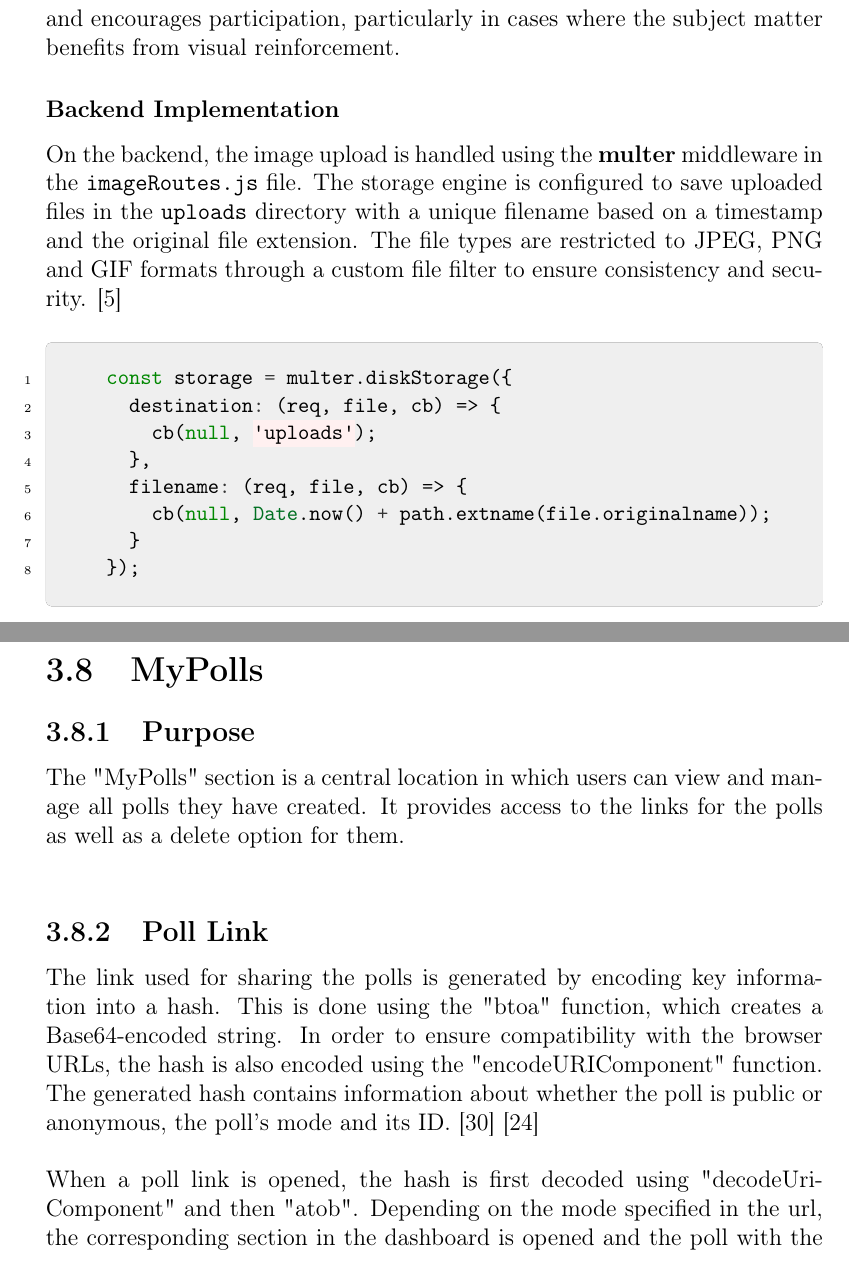
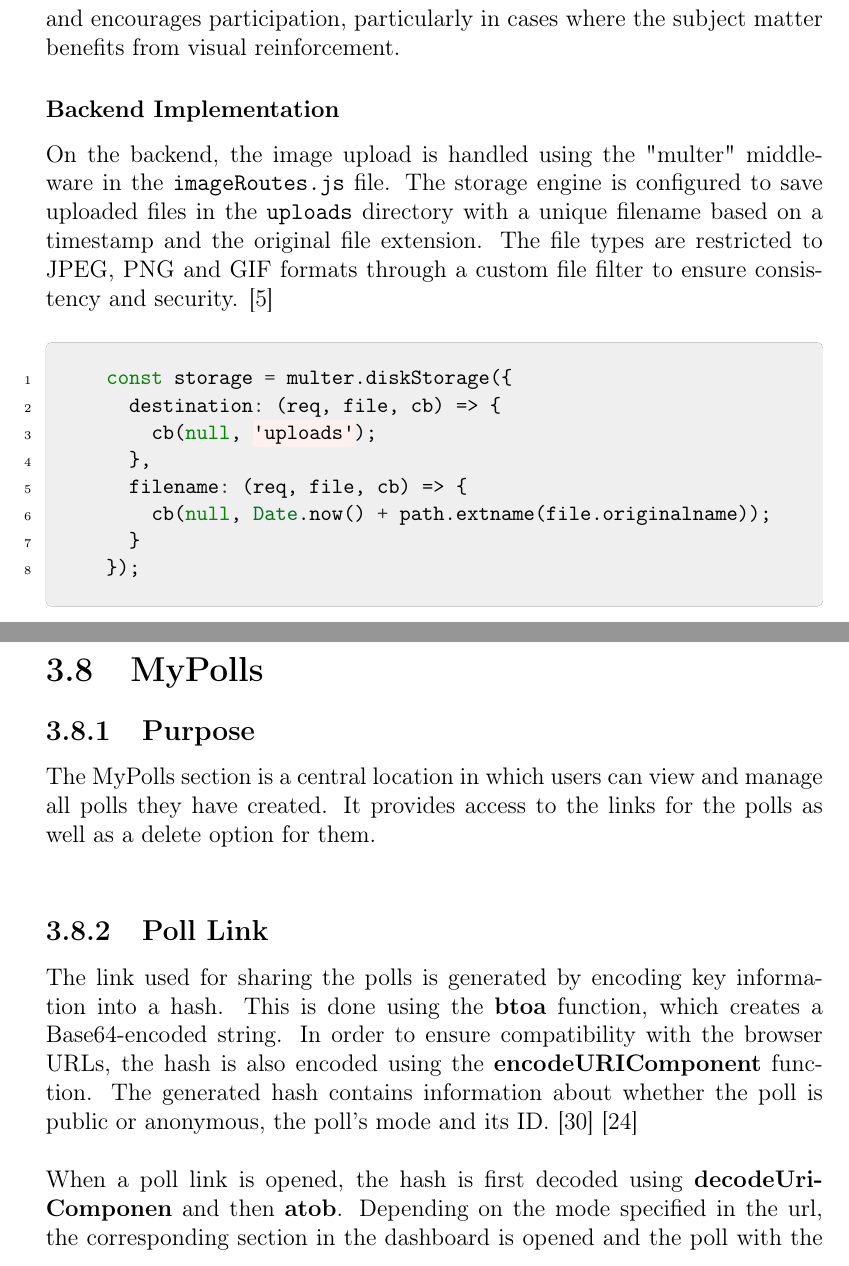
Before and after one commit to Max-Hierzer/Documentation-Diplomarbeit, a LaTeX thesis (latex/main.tex): two parts of pages 35 and 51 of 71 before the commit and two parts of pages 35 and 51 of 70 after it, joined at a grey line, cut so that both start at the same text. The pictures show the PDF file latex/main.pdf that the author committed with the source.

Commit message:
finished first check for highlighting

```diff
--- a/latex/main.tex
+++ b/latex/main.tex
@@ -785,11 +785,11 @@ The processed data is then converted into a structured CSV format using the json
 
 \section{MyPolls}
 \subsection{Purpose}
-The "MyPolls" section is a central location in which users can view and manage all polls they have created. It provides access to the links for the polls as well as a delete option for them. \\
+The MyPolls section is a central location in which users can view and manage all polls they have created. It provides access to the links for the polls as well as a delete option for them. \\
 \subsection{Poll Link}
-The link used for sharing the polls is generated by encoding key information into a hash. This is done using the "btoa" function, which creates a Base64-encoded string. In order to ensure compatibility with the browser URLs, the hash is also encoded using the "encodeURIComponent" function. The generated hash contains information about whether the poll is public or anonymous, the poll's mode and its ID. \parencite{mdn-btoa} \parencite{mdn-encodeUriComponent}\\\\
-When a poll link is opened, the hash is first decoded using "decodeUriComponent" and then "atob". Depending on the mode specified in the url, the corresponding section in the dashboard is opened and the poll with the matching ID is loaded. Should the poll ID not exist in this specific mode, or in general, the system still opens the correct mode but in the default state without any poll selected. \parencite{mdn-atob} \parencite{mdn-decodeUriComponent}\\\\
-To make sharing of the Surveys easier, a QR code generation was implemented. This was done using the React component "qrcode.react" which requires the link to the poll. \parencite{qrcode} \\
+The link used for sharing the polls is generated by encoding key information into a hash. This is done using the \textbf{btoa} function, which creates a Base64-encoded string. In order to ensure compatibility with the browser URLs, the hash is also encoded using the \textbf{encodeURIComponent} function. The generated hash contains information about whether the poll is public or anonymous, the poll's mode and its ID. \parencite{mdn-btoa} \parencite{mdn-encodeUriComponent}\\\\
+When a poll link is opened, the hash is first decoded using \textbf{decodeUriComponen} and then \textbf{atob}. Depending on the mode specified in the url, the corresponding section in the dashboard is opened and the poll with the matching ID is loaded. Should the poll ID not exist in this specific mode, or in general, the system still opens the correct mode but in the default state without any poll selected. \parencite{mdn-atob} \parencite{mdn-decodeUriComponent}\\\\
+To make sharing of the surveys easier, a QR-code generation was implemented. This was done using the React component "qrcode.react" which requires the link to the poll. \parencite{qrcode} \\
 \subsection{Delete Polls}
 The deletion of polls is crucial for two main reasons: first, to ensure that all associated data of a survey can be safely removed when necessary and second, to determine when a poll is still eligible for deletion. In this case, the deletion of polls is strictly limited to those that have not yet received any user votes. \\ \\
 This constraint ensures the integrity of the data and avoids loss of user-generated information, which could distort statistical analysis or transparency within the system.\\ \\
@@ -835,13 +835,13 @@ Using Sequelize’s transaction mechanism not only helps to avoid data inconsist
 
 \section{Accessibility}
 \subsection{Tooltips}
-To enhance the usability and user experience of the application, tooltips were integrated into all input fields, providing users with contextual guidance and reducing the likelihood of input errors. For this purpose, the React library \textbf{react-tooltips} was utilized, offering a high degree of customizability in both design and behavior. This allowed for the implementation of consistent and informative tooltip elements throughout the interface. \parencite{tooltips} \\ \\
-Each from element is assigned a unique \textbf{data-tool-id}, which serves as a reference key within the central \textbf{Tooltips.js} configuration file. This file defines the content, styling, and interaction logic for each tooltip, ensuring that the visual presentation and timing behavior are consistent across the application. To prevent the tooltips from becoming distracting during regular use, a delay of 1500 milliseconds was introduced before displaying the tooltip on hover.\\ \\
+To enhance the usability and user experience of the application, tooltips were integrated into all input fields, providing users with contextual guidance and reducing the likelihood of input errors. For this purpose, the React library "react-tooltips" was utilized, offering a high degree of customizability in both design and behavior. This allowed for the implementation of consistent and informative tooltip elements throughout the interface. \parencite{tooltips} \\ \\
+Each from element is assigned a unique \textit{data-tool-id}, which serves as a reference key within the central \texttt{Tooltips.js} configuration file. This file defines the content, styling, and interaction logic for each tooltip, ensuring that the visual presentation and timing behavior are consistent across the application. To prevent the tooltips from becoming distracting during regular use, a delay of 1500 milliseconds was introduced before displaying the tooltip on hover.\\ \\
 The overall purpose of this component was, to improve the intuitiveness of the application, especially for first-time users or those unfamiliar with specific input requirements. \\ \\
 \section{Styling}
 \subsection{General styling}
-At the beginning of the development process, a rough design was implemented to help visualize the overall concept of the future application. In order to maintain a clean and organized project structure, general styling files such as App.css, dashboard.css, voting.css, and others were placed within a dedicated styles directory.\\\\
-The official styling of the application was done later in the making process, because only then it was demanded by the customers. The same applies to the color scheme which has two main colors: Yellow and Blackberry. In addition to the existing project structure, custom components such as the header with navigation and the footer were introduced, each of which can be individually styled. These were integrated to establish a layout that conforms to standard design practices.\\\\
+At the beginning of the development process, a rough design was implemented to help visualize the overall concept of the future application. In order to maintain a clean and organized project structure, general styling files such as \texttt{App.css}, \texttt{dashboard.css}, \texttt{voting.css}, and others were placed within a dedicated styles directory.\\\\
+The official styling of the application was done later in the making process, because only then it was demanded by the customers. The same applies to the color scheme which has two main colors: "Yellow" and "Blackberry". In addition to the existing project structure, custom components such as the header with navigation and the footer were introduced, each of which can be individually styled. These were integrated to establish a layout that conforms to standard design practices.\\\\
 To ensure consistency of the palette user defined characteristics from CSS where used to assign variables for each main color. \parencite{csscolorvariables}
 \begin{figure}[h!]
 	\begin{csscode}
@@ -873,7 +873,7 @@ To ensure responsiveness in each section of the application, "@media CSS at-rule
 \end{figure}
 \subsection{Individual styling}
 Some areas of the web application required additional styling efforts beyond the general layout to enhance usability, visual clarity and the overall aesthetic appearance. These areas were identified based on both internal testing and feedback from the client and were adapted to meet specific functional and visual needs.
-\paragraph{The Register Page} is a dedicated interface accessible exclusively to administrators. As seen in Figure \ref{fig:register_view}, the registration form is designed for clarity and ease of use. It features all necessary input fields to create a new user, alongside a dropdown for role selection. The description of the role is dynamically shown directly below depending on the selection, providing transparency about the permissions and purpose of each role. Styling is handled in a seperat \textbf{register.css} stylesheet for modularity and maintainability.\\\\
+\paragraph{The Register Page} is a dedicated interface accessible exclusively to administrators. As seen in Figure \ref{fig:register_view}, the registration form is designed for clarity and ease of use. It features all necessary input fields to create a new user, alongside a dropdown for role selection. The description of the role is dynamically shown directly below depending on the selection, providing transparency about the permissions and purpose of each role. Styling is handled in a seperat \texttt{register.css} stylesheet for modularity and maintainability.\\\\
 \begin{figure}[H]
 \centering
 \includegraphics[width=0.9\textwidth]{pics/register_view.jpg}
@@ -911,11 +911,11 @@ In our case, Ubuntu 22.04 LTS was used as the operating system. The server was c
 	\caption{SSH connection to "droplet" with example IP}
 \end{figure}
 \subsection{Domain}
-In order for the application to be reachable over \textbf{HTTPS}, a domain was needed. After careful consideration the domain “togema.eu” was acquired from the provider \textbf{Namecheap}.
+In order for the application to be reachable over HTTPS, a domain was needed. After careful consideration the domain “togema.eu” was acquired from the provider Namecheap.
 \subsubsection{Configuration}
-On the Namecheap dashboard, a DNS record was added to point the domain name to the IP address of the "droplet" from DigitalOcean. With this configuration, all internet traffic directed to the domain “togema.eu”, is redirected to the IP address of the \textbf{DigitalOcean} “droplet”. \\
+On the Namecheap dashboard, a DNS record was added to point the domain name to the IP address of the "droplet" from DigitalOcean. With this configuration, all internet traffic directed to the domain “togema.eu”, is redirected to the IP address of the DigitalOcean “droplet”. \\
 \subsection{Deployment Process}
-This section describes the deployment process for this application. It is composed of multiple components, including \textbf{PostgreSQL}, the \textbf{Node.js} backend, the \textbf{React} frontend, as well as additional tools such as \textbf{Nginx}, \textbf{PM2} and \textbf{Certbot}. All steps are executed with the terminal, which is connected to the “droplet” using \textbf{SSH}. The setup is done step by step to ensure everything is configured correctly.\\\\
+This section describes the deployment process for this application. It is composed of multiple components, including PostgreSQL, the Node.js backend, the React frontend, as well as additional tools such as Nginx, PM2 and Certbot. All steps are executed with the terminal, which is connected to the “droplet” using SSH. The setup is done step by step to ensure everything is configured correctly.\\\\
 First the server is updated using the standard update and upgrade command.
 \begin{figure}[H]
 	\begin{terminal}
@@ -924,9 +924,9 @@ First the server is updated using the standard update and upgrade command.
 	\caption{Ubuntu update command}
 \end{figure}
 \subsubsection{Project Cloning}
-Before setting up the individual components, the project should be cloned from the \textbf{Github} repository, https://github.com/Max-Hierzer/Development-Diplomarbeit.
+Before setting up the individual components, the project should be cloned from the Github repository, 'https://github.com/Max-Hierzer/Development-Diplomarbeit'.
 \subsubsection{PostgreSQL}
-\textbf{PostgreSQL} is installed using the system package manager. After successful installation, a database as well as a user are created manually.
+PostgreSQL is installed using the system package manager. After successful installation, a database as well as a user are created manually.
 \begin{figure}[H]
 	\begin{terminal}
 		sudo -u postgres psql
@@ -937,8 +937,8 @@ Before setting up the individual components, the project should be cloned from t
 	\end{terminal}
 	\caption{Example PostgreSQL database and user creation}
 \end{figure}
-
-When the database as well as the user are created, the production configuration in the \textbf{config.json} file in the backend needs to be adjusted to the correct values.
+\noindent
+When the database as well as the user are created, the production configuration in the \texttt{config.json} file in the backend needs to be adjusted to the correct values.
 \begin{figure}[H]
 	\begin{terminal}
 		"production": {
@@ -972,7 +972,7 @@ To run the backend of the application on the server \textbf{PM2}, a \textbf{Node
 	\caption{PM2 commands}
 \end{figure}
 \subsubsection{Nginx - Web Server and Reverse Proxy}
-To handle incoming web traffic and route it properly, \textbf{Nginx} is used as a reverse proxy server. It is configured to listen on port 80 and forward all incoming \textbf{HTTP} requests to the backend service running on localhost.
+To handle incoming web traffic and route it properly, Nginx is used as a reverse proxy server. It is configured to listen on port 80 and forward all incoming HTTP requests to the backend service running on localhost.
 \begin{figure}[H]
 	\begin{terminal}
 		server {
```
Also changed, not shown: latex/main.pdf, latex/main.tex (18 more changed lines).
